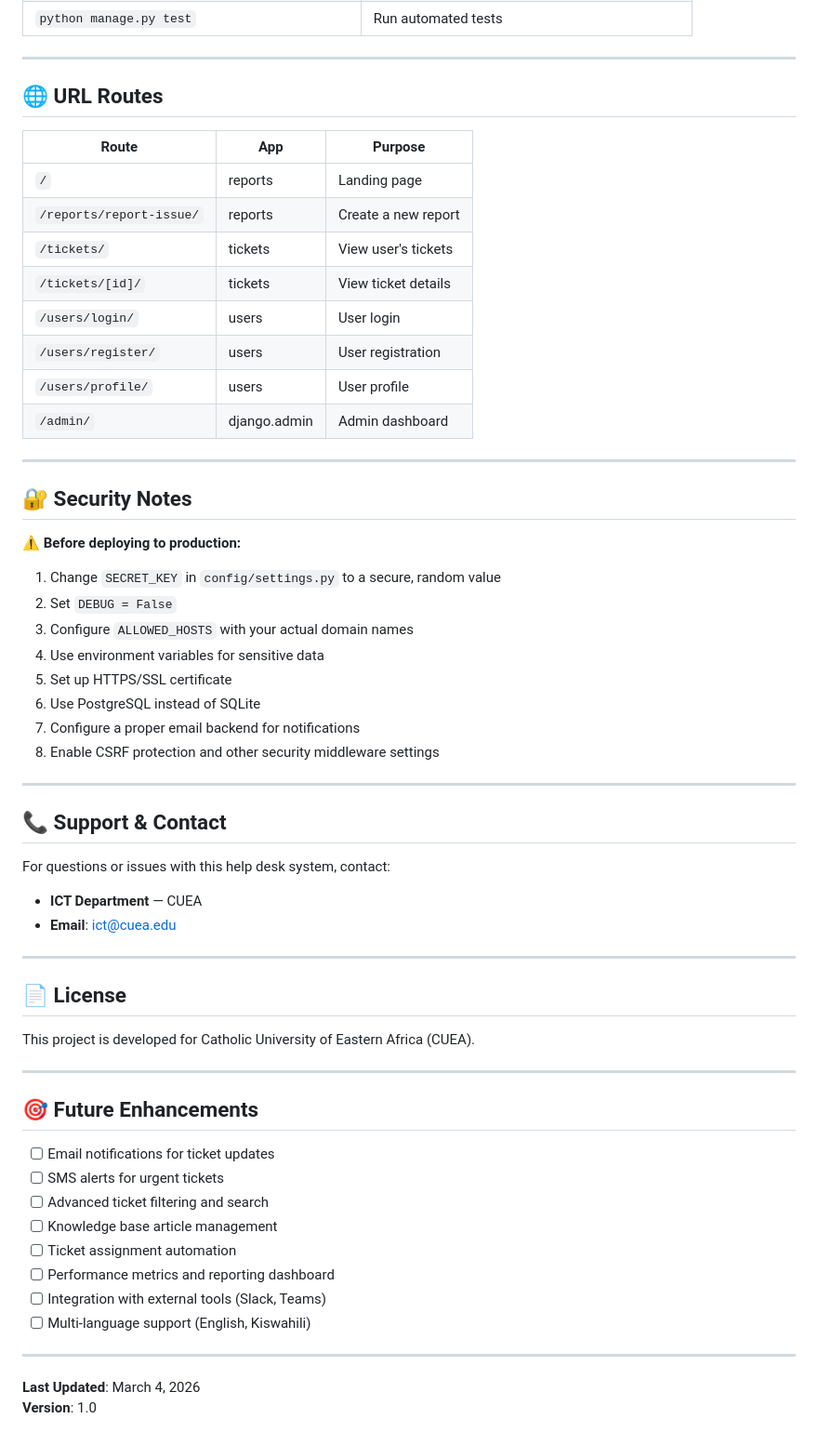
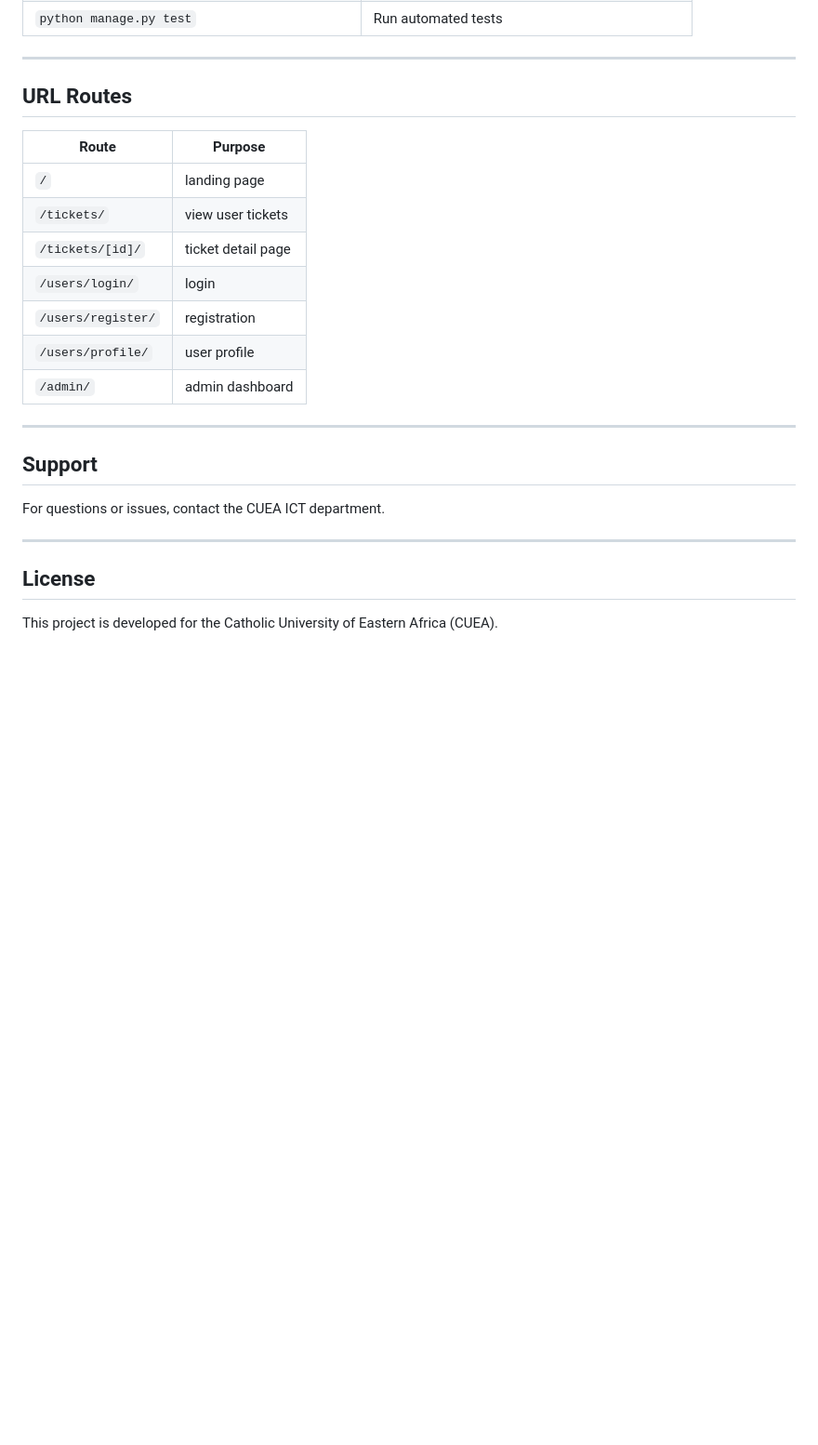
Before and after one commit to 40551539/ICT-SUPPORT-SYSTEM, a Markdown page: README.md, the part around one of its changes. Shown at 93% size. Rendered like a GitHub page; blank space fills up the shorter version.

Commit message:
Polish GitHub README

```diff
--- a/README.md
+++ b/README.md
@@ -244,62 +201,26 @@ DATABASES = {
 
 ---
 
-## 🌐 URL Routes
+## URL Routes
 
-| Route | App | Purpose |
-|-------|-----|---------|
-| `/` | reports | Landing page |
-| `/reports/report-issue/` | reports | Create a new report |
-| `/tickets/` | tickets | View user's tickets |
-| `/tickets/[id]/` | tickets | View ticket details |
-| `/users/login/` | users | User login |
-| `/users/register/` | users | User registration |
-| `/users/profile/` | users | User profile |
-| `/admin/` | django.admin | Admin dashboard |
+| Route | Purpose |
+|-------|---------|
+| `/` | landing page |
+| `/tickets/` | view user tickets |
+| `/tickets/[id]/` | ticket detail page |
+| `/users/login/` | login |
+| `/users/register/` | registration |
+| `/users/profile/` | user profile |
+| `/admin/` | admin dashboard |
 
 ---
 
-## 🔐 Security Notes
+## Support
 
-⚠️ **Before deploying to production:**
-
-1. Change `SECRET_KEY` in `config/settings.py` to a secure, random value
-2. Set `DEBUG = False`
-3. Configure `ALLOWED_HOSTS` with your actual domain names
-4. Use environment variables for sensitive data
-5. Set up HTTPS/SSL certificate
-6. Use PostgreSQL instead of SQLite
-7. Configure a proper email backend for notifications
-8. Enable CSRF protection and other security middleware settings
+For questions or issues, contact the CUEA ICT department.
 
 ---
 
-## 📞 Support & Contact
+## License
 
-For questions or issues with this help desk system, contact:
-- **ICT Department** — CUEA
-- **Email**: ict@cuea.edu
-
----
-
-## 📄 License
-
-This project is developed for Catholic University of Eastern Africa (CUEA).
-
----
-
-## 🎯 Future Enhancements
-
-- [ ] Email notifications for ticket updates
-- [ ] SMS alerts for urgent tickets
-- [ ] Advanced ticket filtering and search
-- [ ] Knowledge base article management
-- [ ] Ticket assignment automation
-- [ ] Performance metrics and reporting dashboard
-- [ ] Integration with external tools (Slack, Teams)
-- [ ] Multi-language support (English, Kiswahili)
-
----
-
-**Last Updated**: March 4, 2026
-**Version**: 1.0
+This project is developed for the Catholic University of Eastern Africa (CUEA).
```
Also changed, not shown: other parts of README.md (+51 -94 lines).
